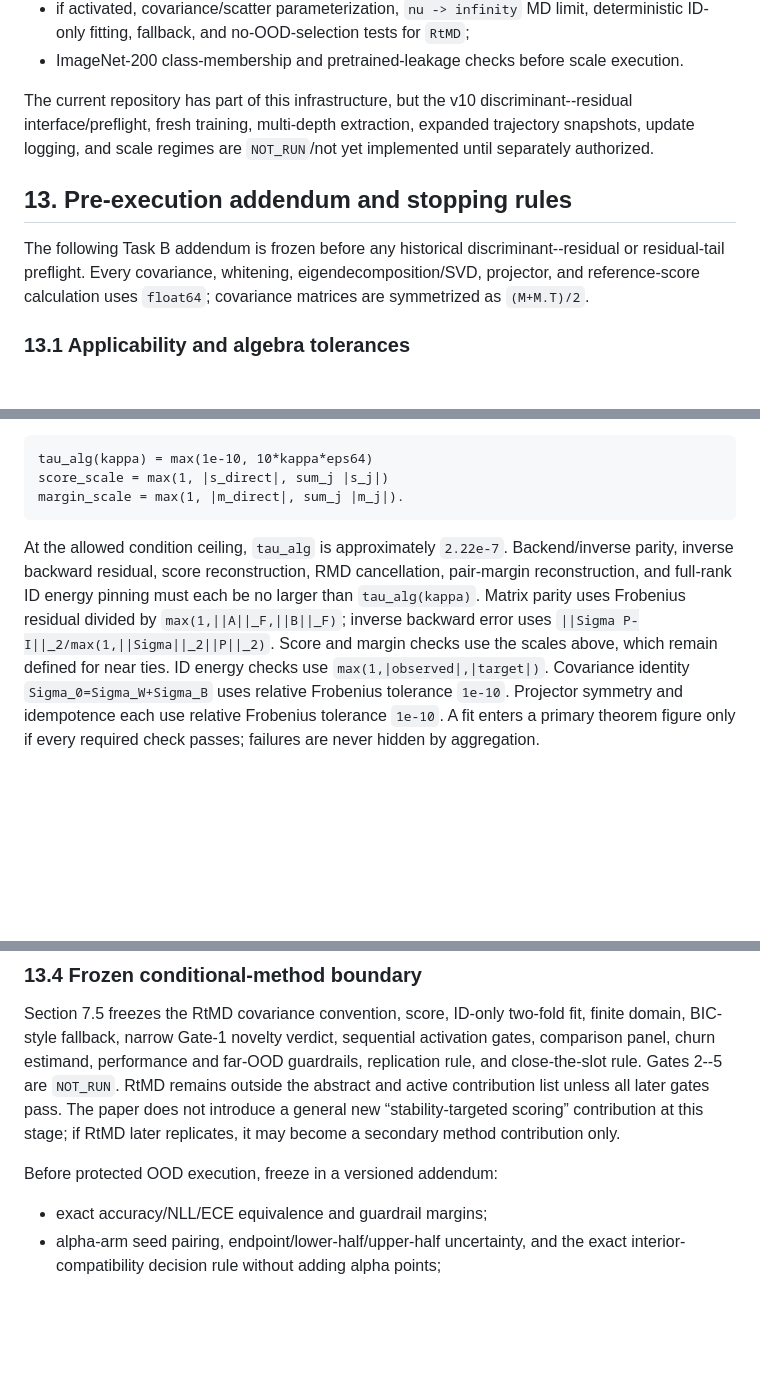
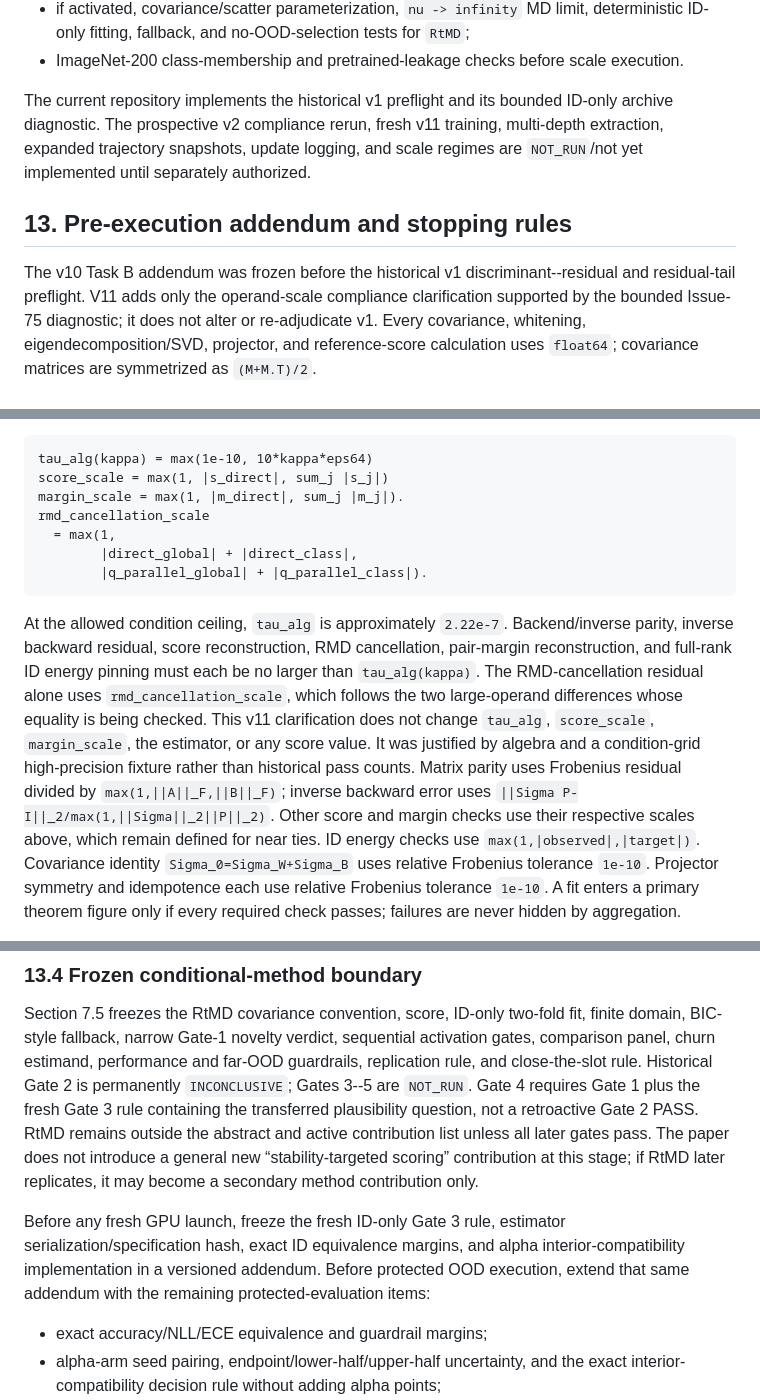
Before and after one commit to contra333/2026-_0707, a Markdown page: docs/reference_cards/13_active_paper_protocol.md, 3 parts joined by grey strips. Drawn GitHub-style; blank space fills up the shorter version.

````diff
--- a/docs/reference_cards/13_active_paper_protocol.md
+++ b/docs/reference_cards/13_active_paper_protocol.md
@@ -1259,15 +1282,18 @@ Required checks include:
 - ImageNet-200 class-membership and pretrained-leakage checks before scale
   execution.
 
-The current repository has part of this infrastructure, but the v10
-discriminant--residual interface/preflight, fresh training, multi-depth
-extraction, expanded trajectory snapshots, update logging, and scale regimes
-are `NOT_RUN`/not yet implemented until separately authorized.
+The current repository implements the historical v1 preflight and its bounded
+ID-only archive diagnostic. The prospective v2 compliance rerun, fresh v11
+training, multi-depth extraction, expanded trajectory snapshots, update
+logging, and scale regimes are `NOT_RUN`/not yet implemented until separately
+authorized.
 
 ## 13. Pre-execution addendum and stopping rules
 
-The following Task B addendum is frozen before any historical
-discriminant--residual or residual-tail preflight. Every covariance,
+The v10 Task B addendum was frozen before the historical v1
+discriminant--residual and residual-tail preflight. V11 adds only the
+operand-scale compliance clarification supported by the bounded Issue-75
+diagnostic; it does not alter or re-adjudicate v1. Every covariance,
 whitening, eigendecomposition/SVD, projector, and reference-score calculation
 uses `float64`; covariance matrices are symmetrized as `(M+M.T)/2`.
 
@@ -1286,15 +1312,24 @@ For every applicable fit define
 tau_alg(kappa) = max(1e-10, 10*kappa*eps64)
 score_scale = max(1, |s_direct|, sum_j |s_j|)
 margin_scale = max(1, |m_direct|, sum_j |m_j|).
+rmd_cancellation_scale
+  = max(1,
+        |direct_global| + |direct_class|,
+        |q_parallel_global| + |q_parallel_class|).
 ```
 
 At the allowed condition ceiling, `tau_alg` is approximately `2.22e-7`.
 Backend/inverse parity, inverse backward residual, score reconstruction, RMD
 cancellation, pair-margin reconstruction, and full-rank ID energy pinning must
-each be no larger than `tau_alg(kappa)`. Matrix parity uses Frobenius residual
+each be no larger than `tau_alg(kappa)`. The RMD-cancellation residual alone
+uses `rmd_cancellation_scale`, which follows the two large-operand differences
+whose equality is being checked. This v11 clarification does not change
+`tau_alg`, `score_scale`, `margin_scale`, the estimator, or any score value.
+It was justified by algebra and a condition-grid high-precision fixture rather
+than historical pass counts. Matrix parity uses Frobenius residual
 divided by `max(1,||A||_F,||B||_F)`; inverse backward error uses
-`||Sigma P-I||_2/max(1,||Sigma||_2||P||_2)`. Score and margin checks use the
-scales above, which remain defined for near ties. ID energy checks use
+`||Sigma P-I||_2/max(1,||Sigma||_2||P||_2)`. Other score and margin checks use
+their respective scales above, which remain defined for near ties. ID energy checks use
 `max(1,|observed|,|target|)`. Covariance identity
 `Sigma_0=Sigma_W+Sigma_B` uses relative Frobenius tolerance `1e-10`.
 Projector symmetry and idempotence each use relative Frobenius tolerance
@@ -1377,13 +1412,20 @@ promoted post hoc, even if it moves more in historical or fresh results.
 Section 7.5 freezes the RtMD covariance convention, score, ID-only two-fold
 fit, finite domain, BIC-style fallback, narrow Gate-1 novelty verdict,
 sequential activation gates, comparison panel, churn estimand, performance and
-far-OOD guardrails, replication rule, and close-the-slot rule. Gates 2--5 are
-`NOT_RUN`. RtMD remains outside the abstract and active contribution list
-unless all later gates pass. The paper does not introduce a general new
+far-OOD guardrails, replication rule, and close-the-slot rule. Historical Gate
+2 is permanently `INCONCLUSIVE`; Gates 3--5 are `NOT_RUN`. Gate 4 requires
+Gate 1 plus the fresh Gate 3 rule containing the transferred plausibility
+question, not a retroactive Gate 2 PASS. RtMD remains outside the abstract and
+active contribution list unless all later gates pass. The paper does not
+introduce a general new
 “stability-targeted scoring” contribution at this stage; if RtMD later
 replicates, it may become a secondary method contribution only.
 
-Before protected OOD execution, freeze in a versioned addendum:
+Before any fresh GPU launch, freeze the fresh ID-only Gate 3 rule, estimator
+serialization/specification hash, exact ID equivalence margins, and alpha
+interior-compatibility implementation in a versioned addendum. Before
+protected OOD execution, extend that same addendum with the remaining
+protected-evaluation items:
 
 - exact accuracy/NLL/ECE equivalence and guardrail margins;
 - alpha-arm seed pairing, endpoint/lower-half/upper-half uncertainty, and the
````
Also changed, not shown: other parts of docs/reference_cards/13_active_paper_protocol.md (+58 -29 lines), docs/STATUS.md (+6 -1 lines).
